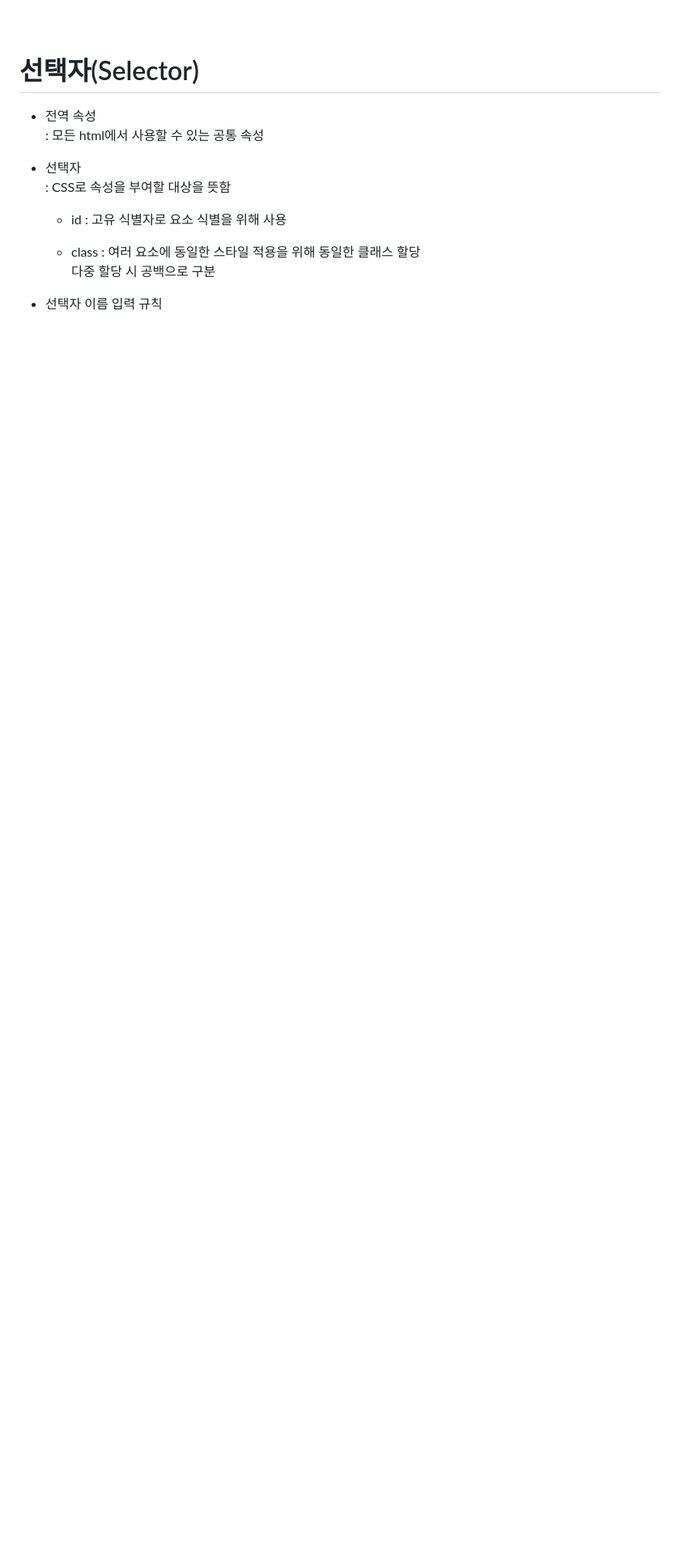
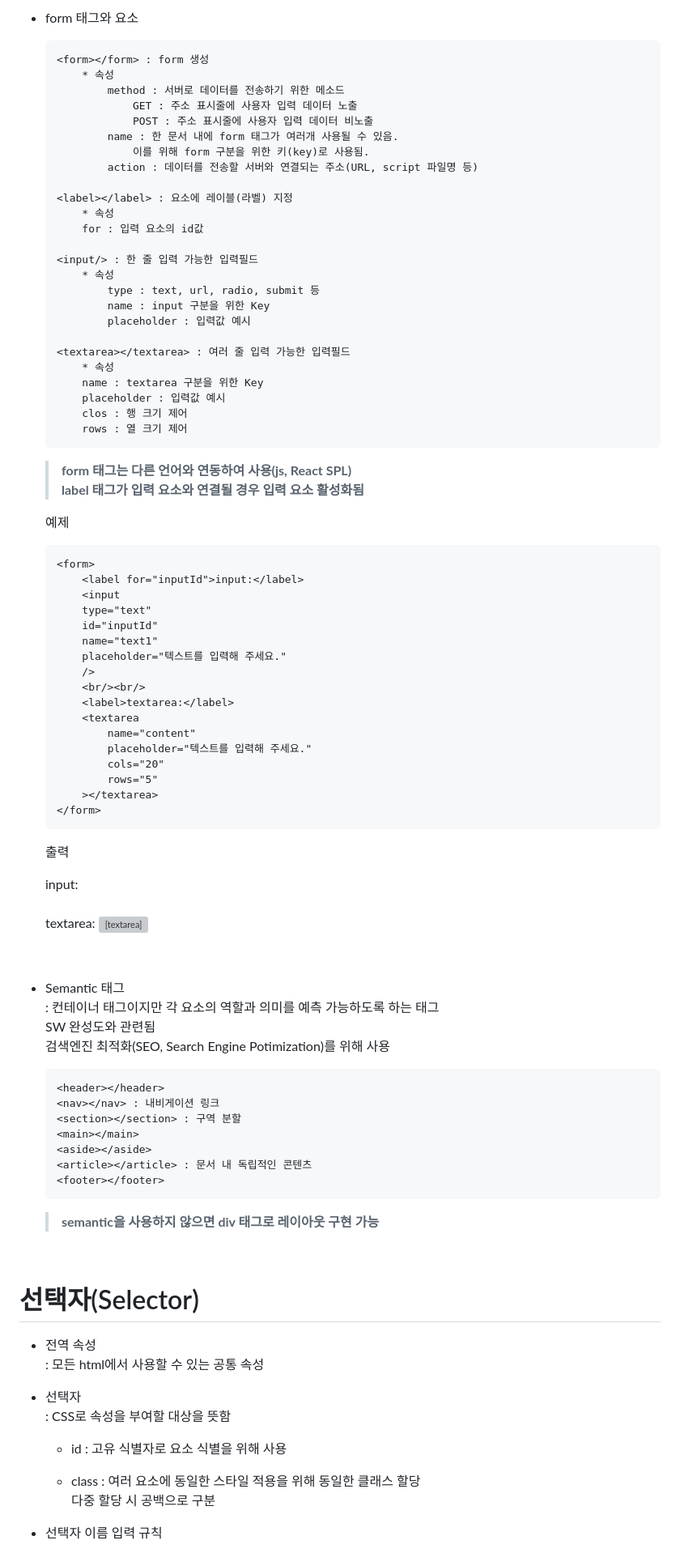
Before and after one commit to hy-git-111/Web, a Markdown page: Web Fundamental.md, the part around the change printed below. Shown: that part at 81% size. Rendered like a GitHub page; blank space fills up the shorter version; grey boxes are pictures that could not be loaded.

Commit message:
Web 개념정리 업데이트
1. html 태그 예제 추가
2. html 태그 종류 추가

`````diff
--- a/Web Fundamental.md
+++ b/Web Fundamental.md
@@ -222,3 +291,94 @@
+<br/>
+
+* form 태그와 요소
+    ````html
+    <form></form> : form 생성
+        * 속성
+            method : 서버로 데이터를 전송하기 위한 메소드
+                GET : 주소 표시줄에 사용자 입력 데이터 노출
+                POST : 주소 표시줄에 사용자 입력 데이터 비노출
+            name : 한 문서 내에 form 태그가 여러개 사용될 수 있음.
+                이를 위해 form 구분을 위한 키(key)로 사용됨.
+            action : 데이터를 전송할 서버와 연결되는 주소(URL, script 파일명 등)
+
+    <label></label> : 요소에 레이블(라벨) 지정
+        * 속성
+        for : 입력 요소의 id값
+
+    <input/> : 한 줄 입력 가능한 입력필드
+        * 속성
+            type : text, url, radio, submit 등
+            name : input 구분을 위한 Key
+            placeholder : 입력값 예시
+
+    <textarea></textarea> : 여러 줄 입력 가능한 입력필드
+        * 속성
+        name : textarea 구분을 위한 Key
+        placeholder : 입력값 예시
+        clos : 행 크기 제어
+        rows : 열 크기 제어
+    ````
+
+    > <span style="color:darkgray">**form 태그는 다른 언어와 연동하여 사용(js, React SPL)
+    label 태그가 입력 요소와 연결될 경우 입력 요소 활성화됨**</span>
+
+    예제
+    ````html
+    <form>
+        <label for="inputId">input:</label>
+        <input
+        type="text"
+        id="inputId"
+        name="text1"
+        placeholder="텍스트를 입력해 주세요."
+        />
+        <br/><br/>
+        <label>textarea:</label>
+        <textarea
+            name="content"
+            placeholder="텍스트를 입력해 주세요."
+            cols="20"
+            rows="5"
+        ></textarea>
+    </form>
+    ````
+    출력
+    <form>
+        <label for="inputId">input:</label>
+        <input
+        type="text"
+        id="inputId"
+        name="text1"
+        placeholder="텍스트를 입력해 주세요."
+        />
+        <br/><br/>
+        <label>textarea:</label>
+        <textarea
+            name="content"
+            placeholder="텍스트를 입력해 주세요."
+            cols="20"
+            rows="5"
+        ></textarea>
+    </form>
+
+<br/>
+
+* Semantic 태그
+: 컨테이너 태그이지만 각 요소의 역할과 의미를 예측 가능하도록 하는 태그
+SW 완성도와 관련됨
+검색엔진 최적화(SEO, Search Engine Potimization)를 위해 사용
+
+    ````html
+    <header></header>
+    <nav></nav> : 내비게이션 링크
+    <section></section> : 구역 분할
+    <main></main>
+    <aside></aside>
+    <article></article> : 문서 내 독립적인 콘텐츠
+    <footer></footer>
+    ````
+
+    > <span style="color:darkgray">**semantic을 사용하지 않으면 div 태그로 레이아웃 구현 가능**</span>
 
 <br/>
 
`````
Also changed, not shown: other parts of Web Fundamental.md (+95 -26 lines).
